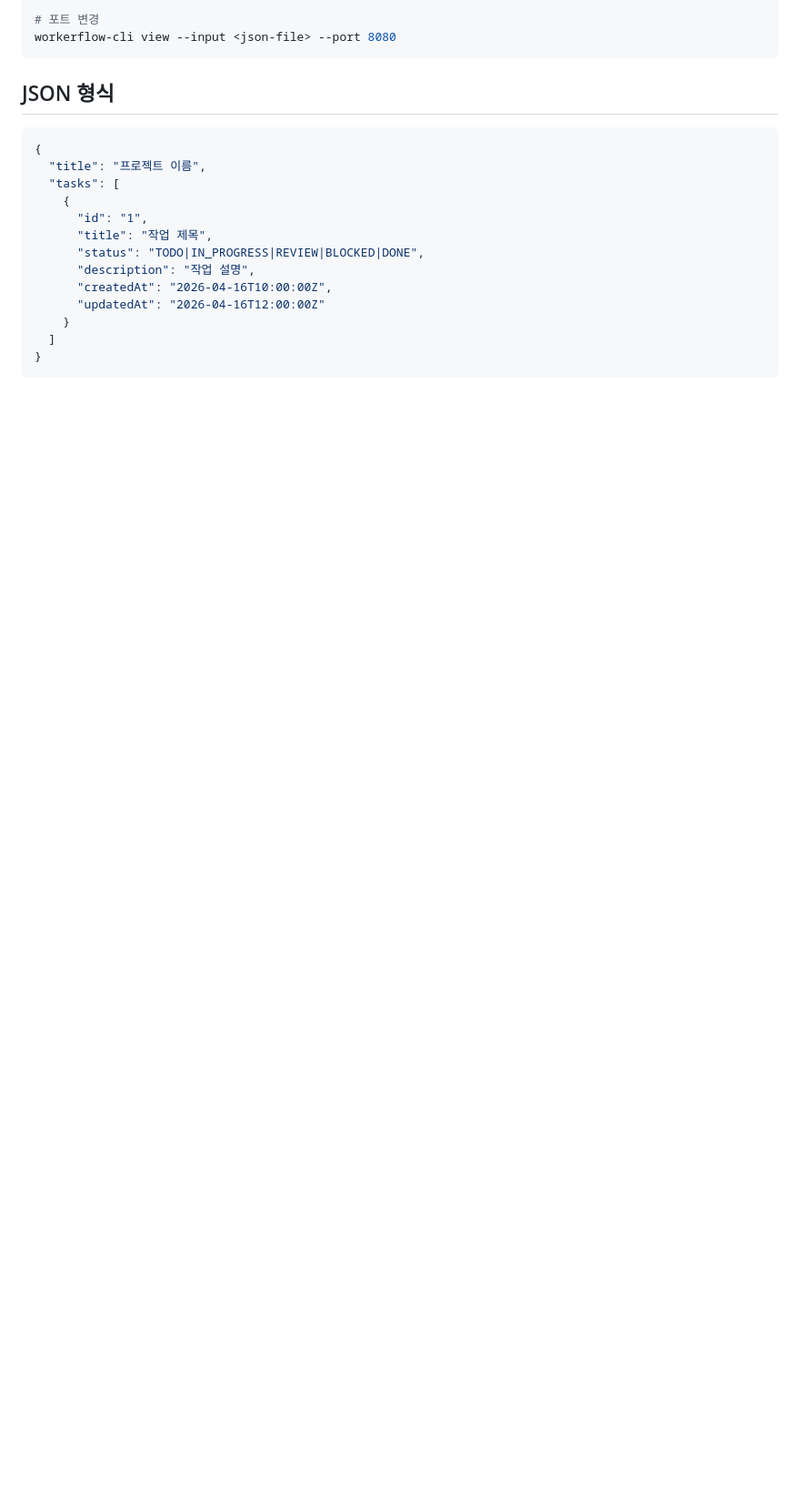
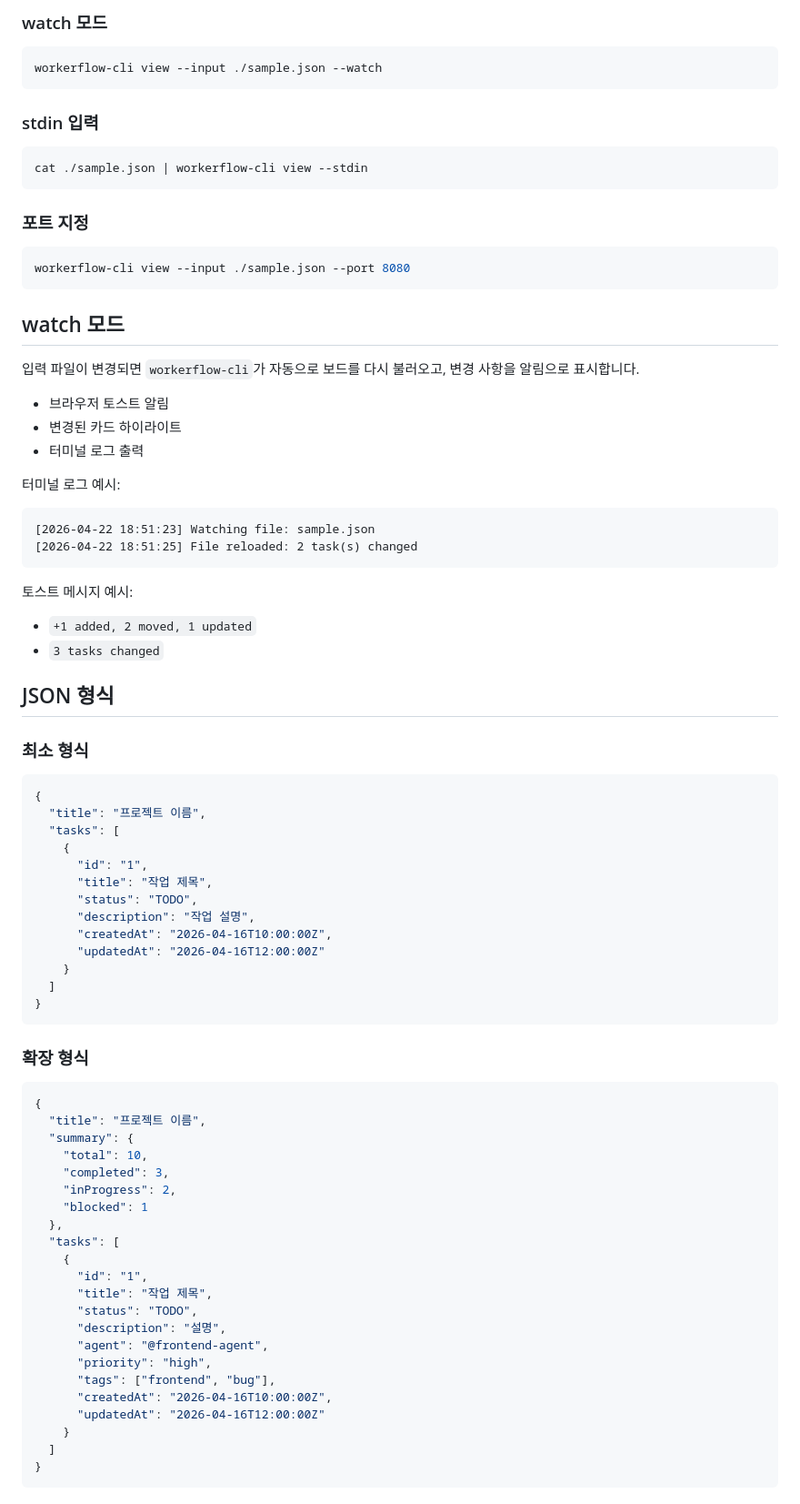
Before and after one commit to YuYoungKwang/workerflow, a Markdown page: README.ko.md, the part around one of its changes. Shown at 91% size. Drawn GitHub-style; blank space fills up the shorter version.

````diff
--- a/README.ko.md
+++ b/README.ko.md
@@ -28,18 +65,54 @@ cat <json-file> | workerflow-cli view --stdin
 
-# 포트 변경
-workerflow-cli view --input <json-file> --port 8080
+### watch 모드
+
+```bash id="x321ku"
+workerflow-cli view --input ./sample.json --watch
 ```
+
+### stdin 입력
+
+```bash id="wio1e2"
+cat ./sample.json | workerflow-cli view --stdin
+```
+
+### 포트 지정
+
+```bash id="h764hc"
+workerflow-cli view --input ./sample.json --port 8080
+```
+
+## watch 모드
+
+입력 파일이 변경되면 `workerflow-cli`가 자동으로 보드를 다시 불러오고, 변경 사항을 알림으로 표시합니다.
+
+* 브라우저 토스트 알림
+* 변경된 카드 하이라이트
+* 터미널 로그 출력
+
+터미널 로그 예시:
+
+```text id="4p1i3f"
+[2026-04-22 18:51:23] Watching file: sample.json
+[2026-04-22 18:51:25] File reloaded: 2 task(s) changed
+```
+
+토스트 메시지 예시:
+
+* `+1 added, 2 moved, 1 updated`
+* `3 tasks changed`
 
 ## JSON 형식
 
-```json
+### 최소 형식
+
+```json id="o5qqn7"
 {
   "title": "프로젝트 이름",
   "tasks": [
     {
       "id": "1",
       "title": "작업 제목",
-      "status": "TODO|IN_PROGRESS|REVIEW|BLOCKED|DONE",
+      "status": "TODO",
       "description": "작업 설명",
       "createdAt": "2026-04-16T10:00:00Z",
       "updatedAt": "2026-04-16T12:00:00Z"
@@ -48,3 +121,30 @@ workerflow-cli view --input <json-file> --port 8080
 }
 ```
 
+### 확장 형식
+
+```json id="w7glrn"
+{
+  "title": "프로젝트 이름",
+  "summary": {
+    "total": 10,
+    "completed": 3,
+    "inProgress": 2,
+    "blocked": 1
+  },
+  "tasks": [
+    {
+      "id": "1",
+      "title": "작업 제목",
+      "status": "TODO",
+      "description": "설명",
+      "agent": "@frontend-agent",
+      "priority": "high",
+      "tags": ["frontend", "bug"],
+      "createdAt": "2026-04-16T10:00:00Z",
+      "updatedAt": "2026-04-16T12:00:00Z"
+    }
+  ]
+}
+```
+
````
Also changed, not shown: other parts of README.ko.md (+79 -16 lines), README.md (+115 -29 lines), screenshots/Main board.png (added), 1 other file.
